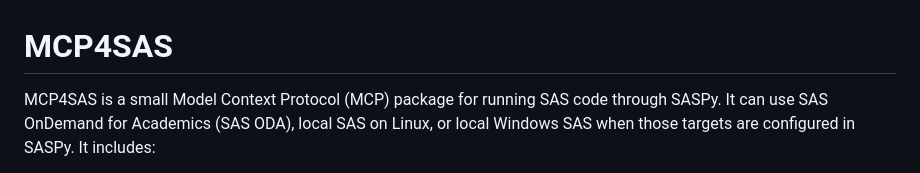
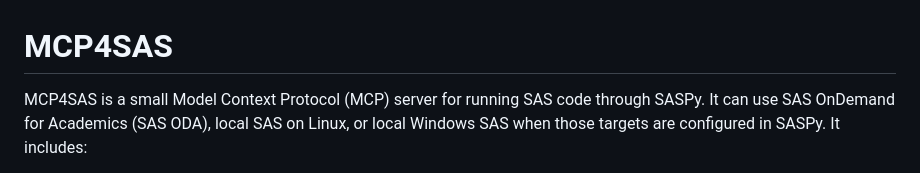
Before and after one commit to chengzhongshan/MCP4SAS, a Markdown page: README.md, the part around the change. GitHub-like rendering.

Commit message:
Update README to clarify MCP4SAS as a server

```diff
--- a/README.md
+++ b/README.md
@@ -1,6 +1,6 @@
 # MCP4SAS
 
-MCP4SAS is a small Model Context Protocol (MCP) package for running SAS code
+MCP4SAS is a small Model Context Protocol (MCP) server for running SAS code
 through SASPy. It can use SAS OnDemand for Academics (SAS ODA), local SAS on
 Linux, or local Windows SAS when those targets are configured in SASPy. It
 includes:
```
